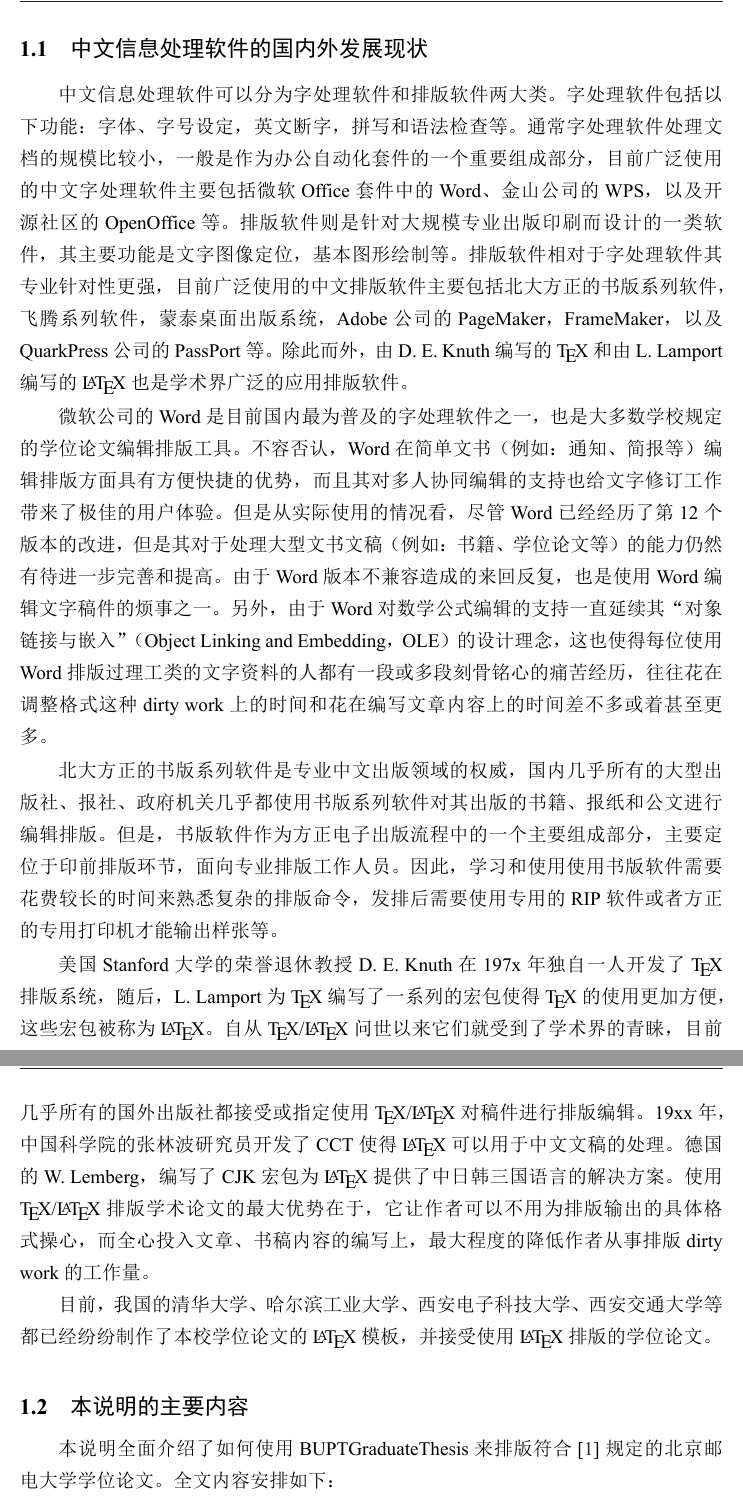
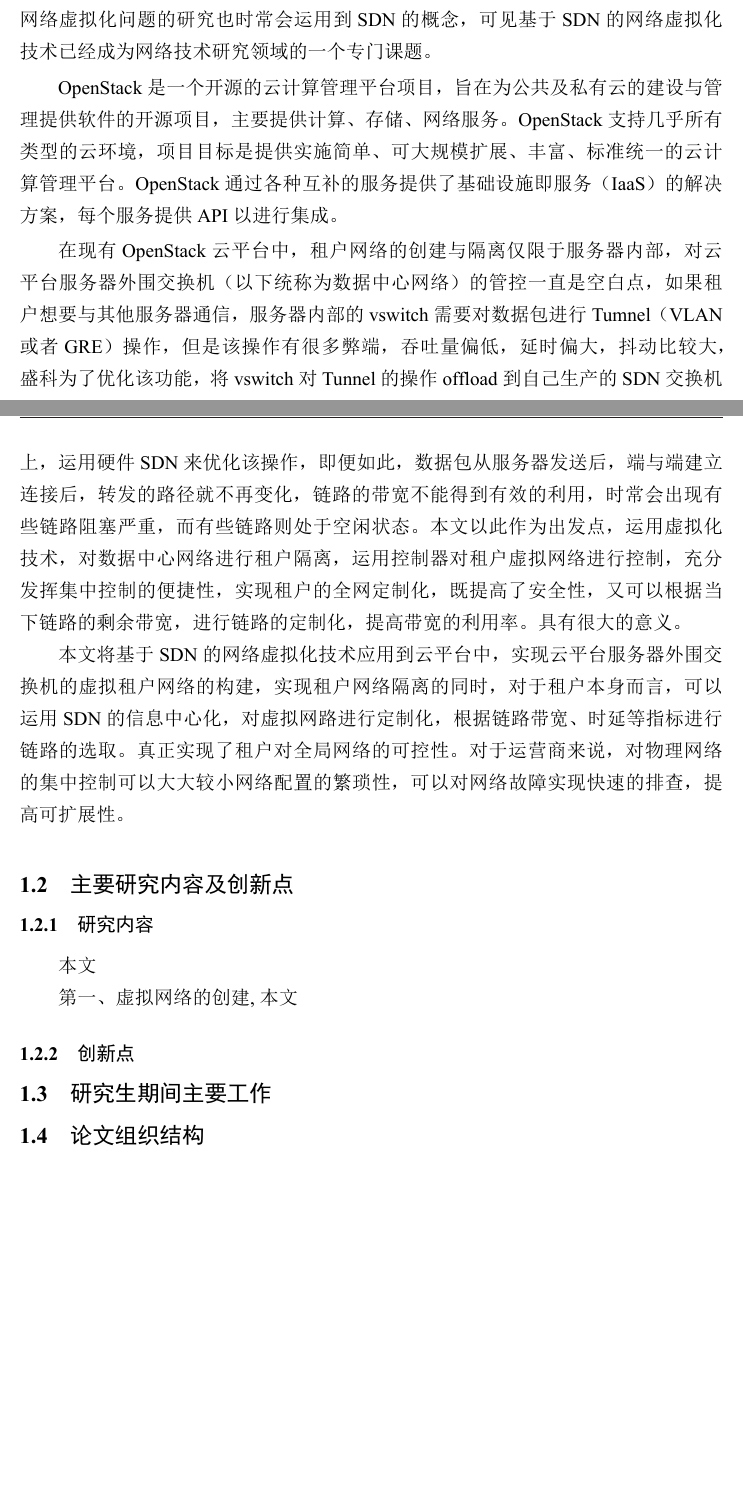
Before and after one commit to likai1415511/bishe, a LaTeX thesis (bare_thesis.tex, which reads ch_intro.tex): two parts of pages 12 and 13 of 25 before the commit and two parts of pages 11 and 12 of 23 after it, joined at a grey line, cut at the place of the change, the shorter picture padded with empty space. The pictures show the PDF file bare_thesis.pdf that the author committed with the source.

Commit message:
Add xulun

```diff
--- a/ch_intro.tex
+++ b/ch_intro.tex
@@ -19 +15,0 @@
-\begin{itemize}
@@ -23 +15,0 @@
-\end{itemize}
@@ -27 +17,0 @@
-\begin{itemize}
@@ -31,2 +18,3 @@
-\end{itemize}
+网络虚拟化是一种将底层网络中的硬件以及配套的软件资源进行整合，形成统一管理实体的技术，通过虚拟网络资源到物理网络资源的映射，使得多个逻辑虚拟网络共享底层物理网络基础设施。网络虚拟化技术是当今网络革新的重要技术之一。从概念上，网络虚拟化与SDN是互相独立的，但随着近几年网络技术的发展与融合，二者之间的联系变得越来越紧密，SDN的技术相关专题常会提及网络虚拟化技术，网络虚拟化问题的研究也时常会运用到SDN的概念，可见基于SDN的网络虚拟化技术已经成为网络技术研究领域的一个专门课题。
 
+OpenStack是一个开源的云计算管理平台项目，旨在为公共及私有云的建设与管理提供软件的开源项目，主要提供计算、存储、网络服务。OpenStack支持几乎所有类型的云环境，项目目标是提供实施简单、可大规模扩展、丰富、标准统一的云计算管理平台。OpenStack通过各种互补的服务提供了基础设施即服务（IaaS）的解决方案，每个服务提供API以进行集成。
@@ -36,33 +21,16 @@
 
-\section{中文信息处理软件的国内外发展现状}
-中文信息处理软件可以分为字处理软件和排版软件两大类。
-字处理软件包括以下功能：字体、字号设定，英文断字，拼写和语法检查等。
-通常字处理软件处理文档的规模比较小，一般是作为办公自动化套件的一个重要组成部分，目前广泛使用的中文字处理软件主要包括微软 Office 套件中的 Word、金山公司的 WPS，以及开源社区的 OpenOffice 等。
-排版软件则是针对大规模专业出版印刷而设计的一类软件，其主要功能是文字图像定位，基本图形绘制等。
-排版软件相对于字处理软件其专业针对性更强，目前广泛使用的中文排版软件主要包括北大方正的书版系列软件，飞腾系列软件，蒙泰桌面出版系统，Adobe 公司的 PageMaker，FrameMaker，以及 QuarkPress 公司的 PassPort 等。
-除此而外，由 D.~E.~Knuth 编写的 \TeX 和由 L.~Lamport 编写的 \LaTeX 也是学术界广泛的应用排版软件。
+在现有OpenStack云平台中，租户网络的创建与隔离仅限于服务器内部，对云平台服务器外围交换机（以下统称为数据中心网络）的管控一直是空白点，如果租户想要与其他服务器通信，服务器内部的vswitch需要对数据包进行Tumnel（VLAN或者GRE）操作，但是该操作有很多弊端，吞吐量偏低，延时偏大，抖动比较大，盛科为了优化该功能，将vswitch对Tunnel的操作offload到自己生产的SDN交换机上，运用硬件SDN来优化该操作，即便如此，数据包从服务器发送后，端与端建立连接后，转发的路径就不再变化，链路的带宽不能得到有效的利用，时常会出现有些链路阻塞严重，而有些链路则处于空闲状态。本文以此作为出发点，运用虚拟化技术，对数据中心网络进行租户隔离，运用控制器对租户虚拟网络进行控制，充分发挥集中控制的便捷性，实现租户的全网定制化，既提高了安全性，又可以根据当下链路的剩余带宽，进行链路的定制化，提高带宽的利用率。具有很大的意义。
 
-微软公司的 Word 是目前国内最为普及的字处理软件之一，也是大多数学校规定的学位论文编辑排版工具。
-不容否认，Word 在简单文书（例如：通知、简报等）编辑排版方面具有方便快捷的优势，而且其对多人协同编辑的支持也给文字修订工作带来了极佳的用户体验。
-但是从实际使用的情况看，尽管 Word 已经经历了第 12 个版本的改进，但是其对于处理大型文书文稿（例如：书籍、学位论文等）的能力仍然有待进一步完善和提高。
-由于 Word 版本不兼容造成的来回反复，也是使用 Word 编辑文字稿件的烦事之一。
-另外，由于 Word 对数学公式编辑的支持一直延续其“对象链接与嵌入”（Object Linking and Embedding，OLE）的设计理念，这也使得每位使用 Word 排版过理工类的文字资料的人都有一段或多段刻骨铭心的痛苦经历，往往花在调整格式这种 dirty work 上的时间和花在编写文章内容上的时间差不多或着甚至更多。
+本文将基于SDN的网络虚拟化技术应用到云平台中，实现云平台服务器外围交换机的虚拟租户网络的构建，实现租户网络隔离的同时，对于租户本身而言，可以运用SDN的信息中心化，对虚拟网路进行定制化，根据链路带宽、时延等指标进行链路的选取。真正实现了租户对全局网络的可控性。对于运营商来说，对物理网络的集中控制可以大大较小网络配置的繁琐性，可以对网络故障实现快速的排查，提高可扩展性。
+\section{主要研究内容及创新点}
+\subsection{研究内容}
+本文
 
-北大方正的书版系列软件是专业中文出版领域的权威，国内几乎所有的大型出版社、报社、政府机关几乎都使用书版系列软件对其出版的书籍、报纸和公文进行编辑排版。
-但是，书版软件作为方正电子出版流程中的一个主要组成部分，主要定位于印前排版环节，面向专业排版工作人员。
-因此，学习和使用使用书版软件需要花费较长的时间来熟悉复杂的排版命令，发排后需要使用专用的 RIP 软件或者方正的专用打印机才能输出样张等。
+第一、虚拟网络的创建,本文
+\subsection{创新点}
+\section{研究生期间主要工作}
+\section{论文组织结构}
 
-美国 Stanford 大学的荣誉退休教授 D.~E.~Knuth 在 197x 年独自一人开发了 \TeX 排版系统，随后，L.~Lamport 为 \TeX 编写了一系列的宏包使得 \TeX 的使用更加方便，这些宏包被称为 \LaTeX。
-自从 \TeX/\LaTeX 问世以来它们就受到了学术界的青睐，目前几乎所有的国外出版社都接受或指定使用 \TeX/\LaTeX 对稿件进行排版编辑。
-19xx 年，中国科学院的张林波研究员开发了 CCT 使得 \LaTeX 可以用于中文文稿的处理。
-德国的 W.~Lemberg，编写了 CJK 宏包为 \LaTeX 提供了中日韩三国语言的解决方案。
-使用 \TeX/\LaTeX 排版学术论文的最大优势在于，它让作者可以不用为排版输出的具体格式操心，而全心投入文章、书稿内容的编写上，最大程度的降低作者从事排版 dirty work 的工作量。
-
-目前，我国的清华大学、哈尔滨工业大学、西安电子科技大学、西安交通大学等都已经纷纷制作了本校学位论文的 \LaTeX 模板，并接受使用 \LaTeX 排版的学位论文。
-
-\section{本说明的主要内容}
-本说明全面介绍了如何使用 BUPTGraduateThesis 来排版符合\onlinecite{BUPT_Thesis_Format_2014}规定的北京邮电大学学位论文。
-全文内容安排如下：
 
 \begin{enumerate}
 \item 第二章介绍……
```
Also changed, not shown: bare_thesis.pdf, ch_intro.tex (19 more changed lines).
